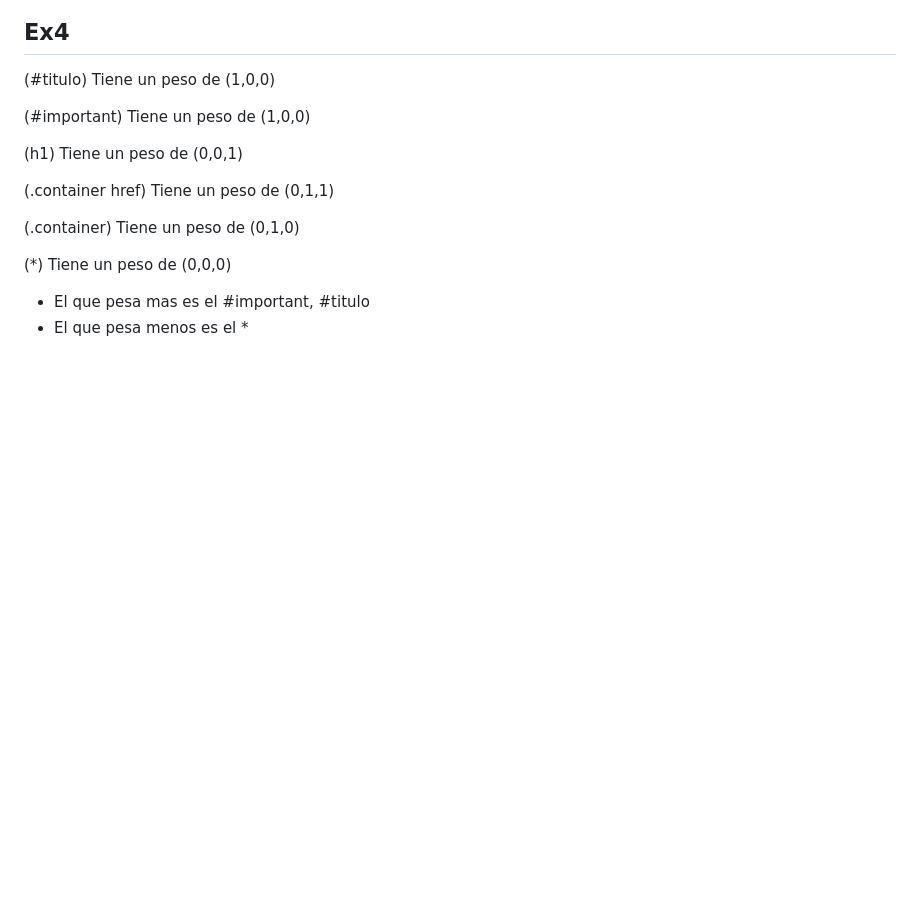
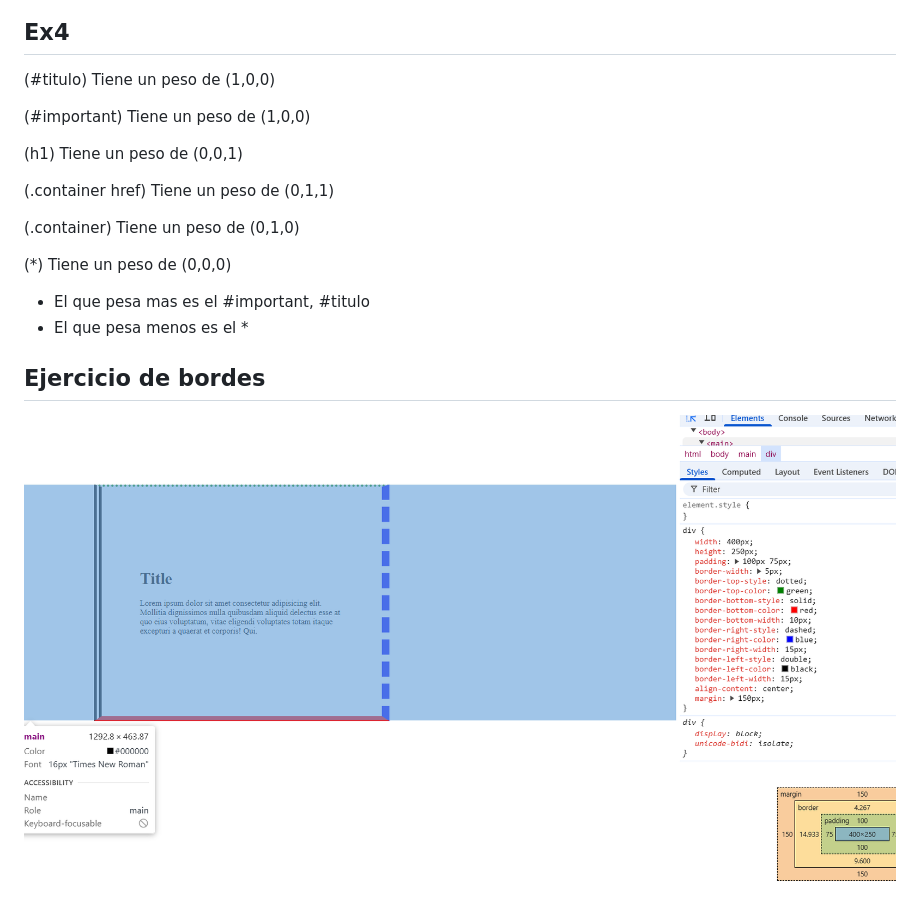
Before and after one commit to Alanmeda14/BOOTCAMP-JAVA, a Markdown page: CSS.md, the part around the change. Rendered like a GitHub page; pictures changed too: IMG/image-5.png (added); blank space fills up the shorter version.

Commit message:
añadi el ejercicio de bordes

```diff
--- a/CSS.md
+++ b/CSS.md
@@ -29,3 +29,7 @@
 
 - El que pesa mas es el #important, #titulo
 - El que pesa menos es el *
+
+
+## Ejercicio de bordes
+![alt text](/IMG/image-5.png)
```
Also changed, not shown: HTML.md (added, +1 -0 lines), README.md (deleted, +0 -1 lines).
